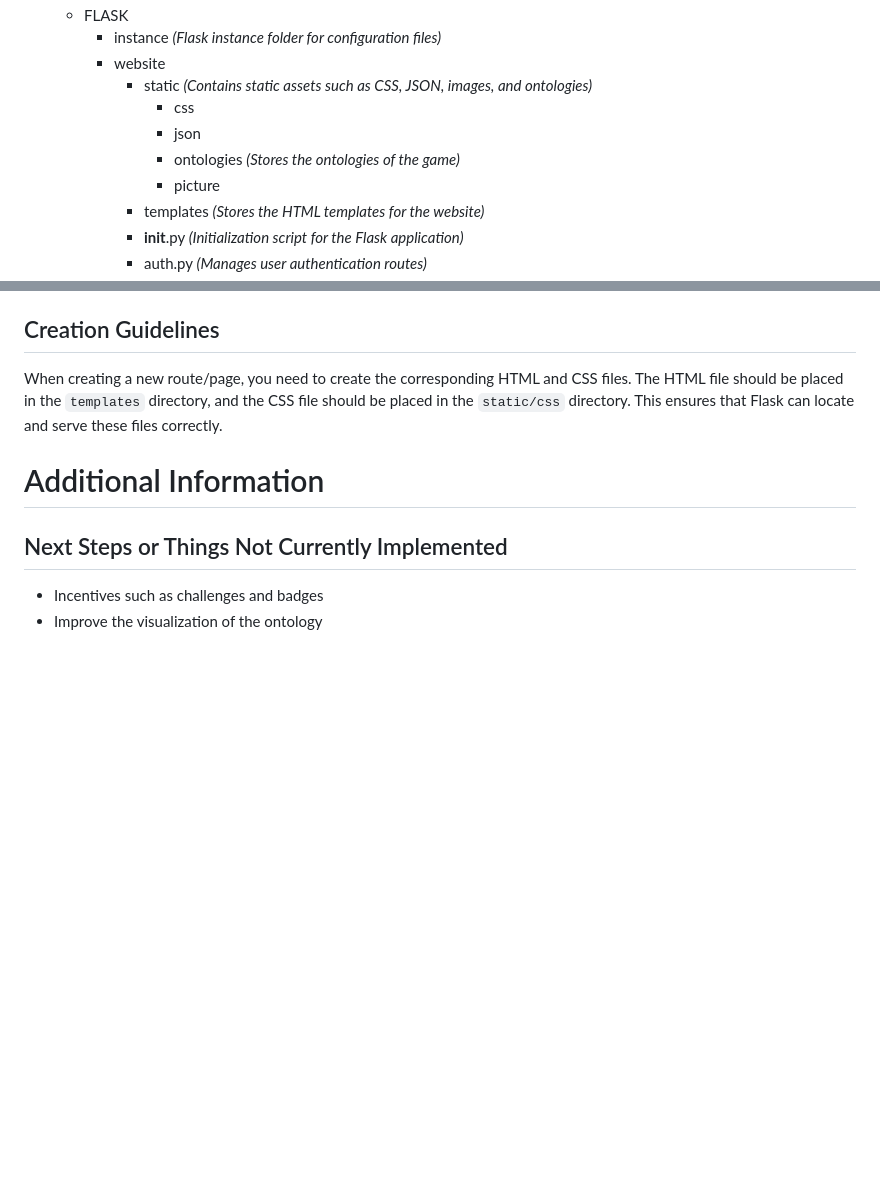
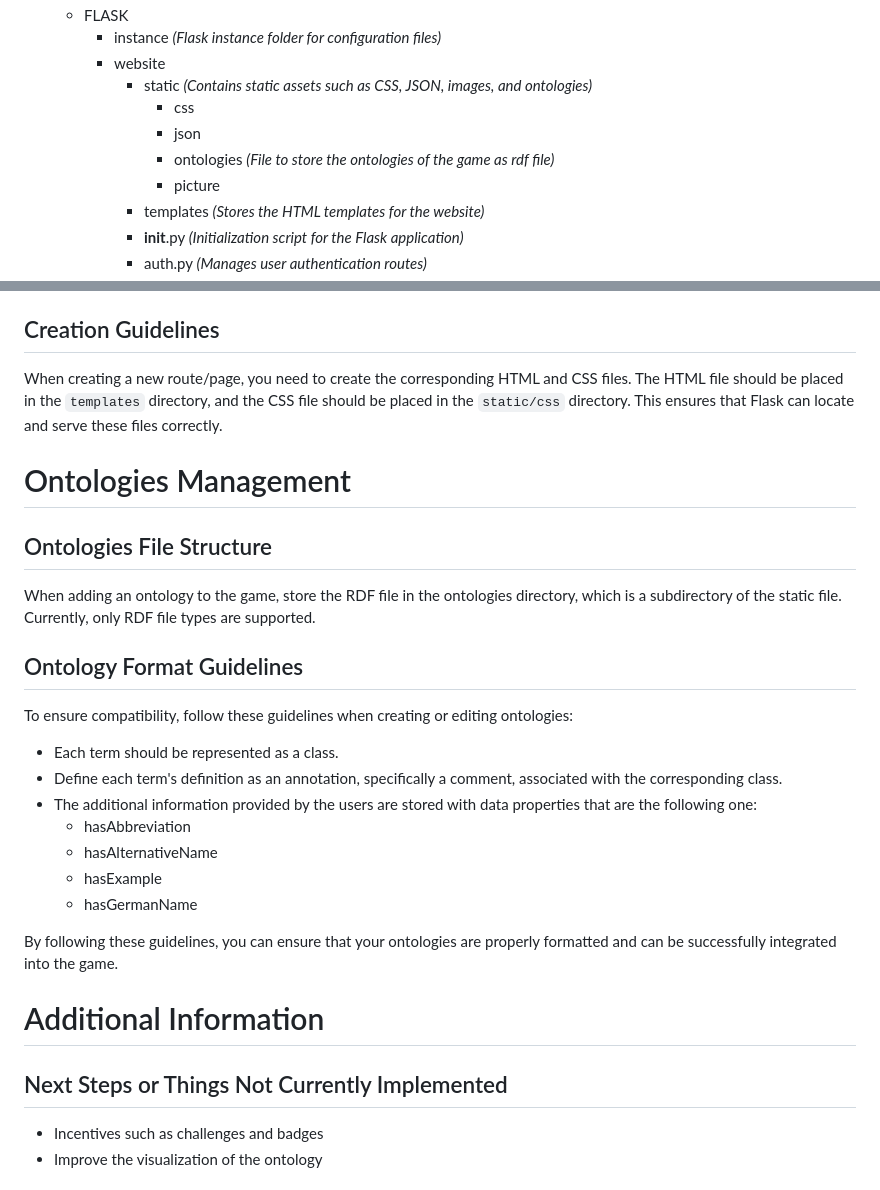
Before and after one commit to NilsBarInf/OntoQuest, a Markdown page: README.md, 2 parts joined by grey strips. Rendered like a GitHub page; blank space fills up the shorter version.

```diff
--- a/README.md
+++ b/README.md
@@ -18,7 +18,7 @@ The game's process begins with **domain or department selection**, followed by *
             - static  *(Contains static assets such as CSS, JSON, images, and ontologies)*
                 - css
                 - json
-                - ontologies  *(Stores the ontologies of the game)*
+                - ontologies  *(File to store the ontologies of the game as rdf file)*
                 - picture
             - templates  *(Stores the HTML templates for the website)*
             - __init__.py  *(Initialization script for the Flask application)*
@@ -120,6 +120,23 @@ In Flask, you can use the `render_template` (see previous example) function to r
 ## Creation Guidelines
 When creating a new route/page, you need to create the corresponding HTML and CSS files. The HTML file should be placed in the `templates` directory, and the CSS file should be placed in the `static/css` directory. This ensures that Flask can locate and serve these files correctly.
 
+# Ontologies Management
+
+## Ontologies File Structure
+When adding an ontology to the game, store the RDF file in the ontologies directory, which is a subdirectory of the static file. Currently, only RDF file types are supported.
+
+## Ontology Format Guidelines
+To ensure compatibility, follow these guidelines when creating or editing ontologies:
+
+- Each term should be represented as a class.
+- Define each term's definition as an annotation, specifically a comment, associated with the corresponding class.
+- The additional information provided by the users are stored with data properties that are the following one:
+	- hasAbbreviation
+	- hasAlternativeName
+	- hasExample
+	- hasGermanName
+
+By following these guidelines, you can ensure that your ontologies are properly formatted and can be successfully integrated into the game.
 
 # Additional Information
 
```
